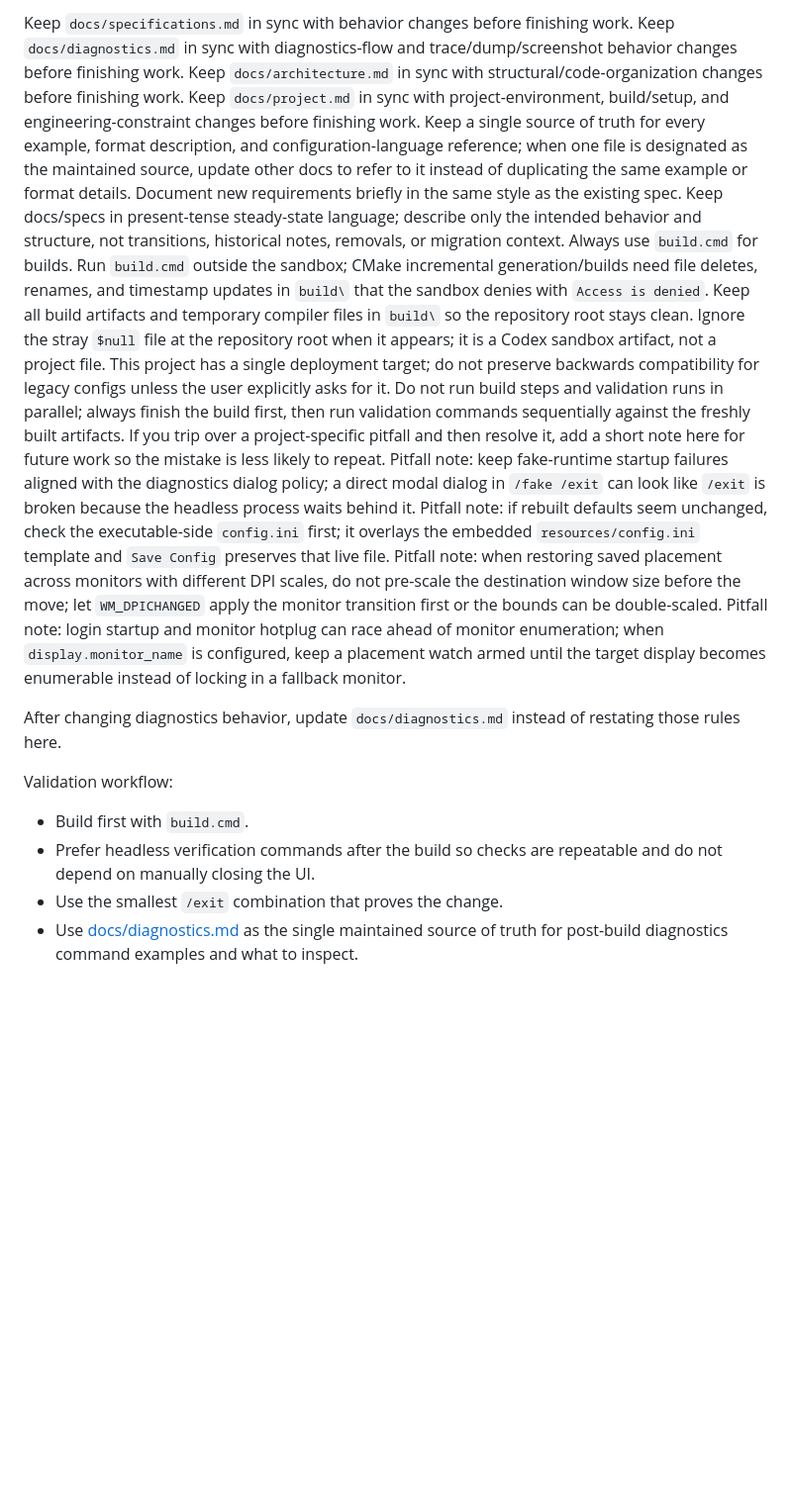
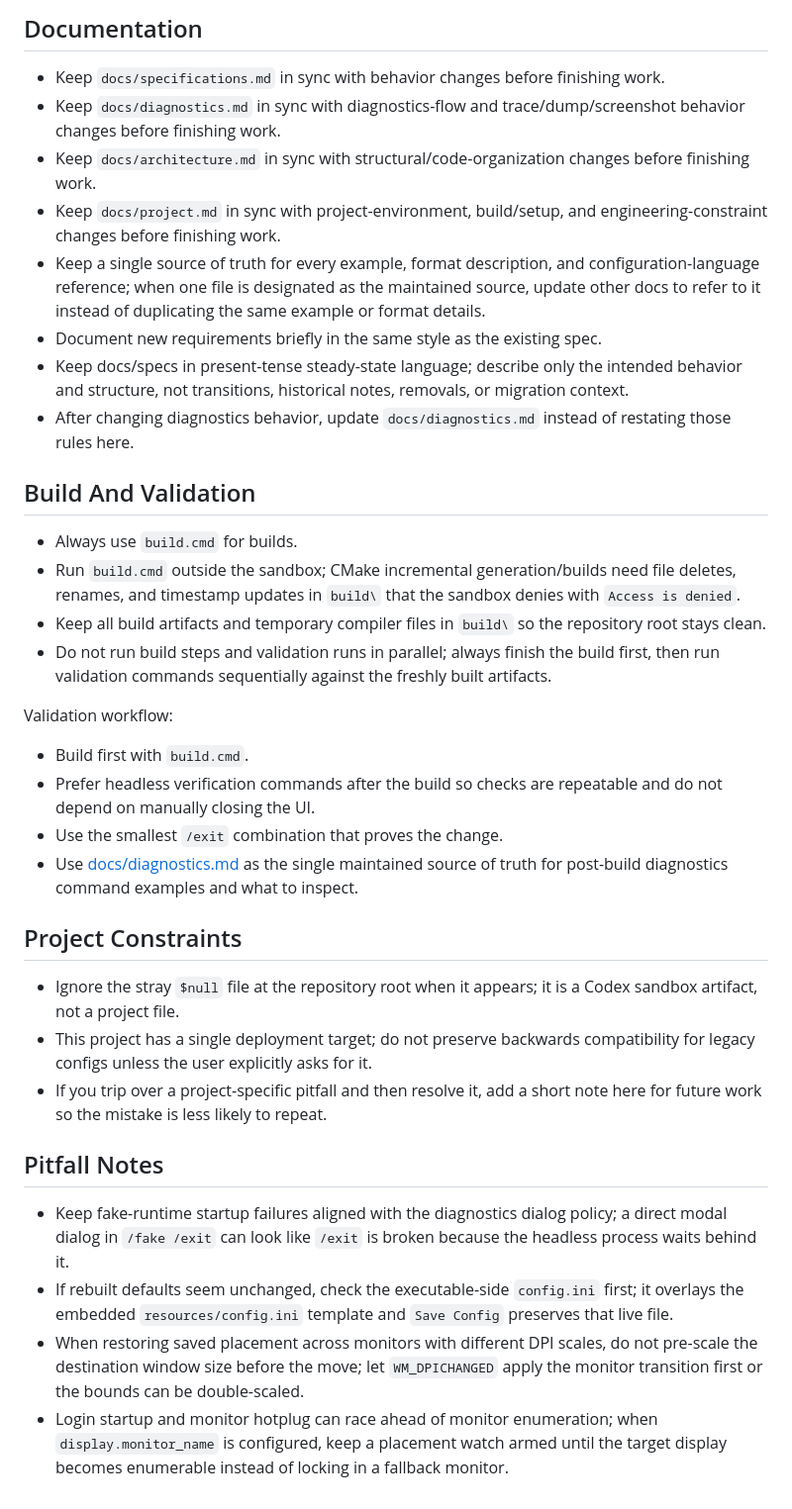
Before and after one commit to elizarov/SystemTelemetry, a Markdown page: AGENTS.md, the part around the change. Shown at 99% size. Rendered like a GitHub page; blank space fills up the shorter version.

Commit message:
Sturctured agents.md too

```diff
--- a/AGENTS.md
+++ b/AGENTS.md
@@ -1,26 +1,37 @@
-Keep `docs/specifications.md` in sync with behavior changes before finishing work.
-Keep `docs/diagnostics.md` in sync with diagnostics-flow and trace/dump/screenshot behavior changes before finishing work.
-Keep `docs/architecture.md` in sync with structural/code-organization changes before finishing work.
-Keep `docs/project.md` in sync with project-environment, build/setup, and engineering-constraint changes before finishing work.
-Keep a single source of truth for every example, format description, and configuration-language reference; when one file is designated as the maintained source, update other docs to refer to it instead of duplicating the same example or format details.
-Document new requirements briefly in the same style as the existing spec.
-Keep docs/specs in present-tense steady-state language; describe only the intended behavior and structure, not transitions, historical notes, removals, or migration context.
-Always use `build.cmd` for builds.
-Run `build.cmd` outside the sandbox; CMake incremental generation/builds need file deletes, renames, and timestamp updates in `build\` that the sandbox denies with `Access is denied`.
-Keep all build artifacts and temporary compiler files in `build\` so the repository root stays clean.
-Ignore the stray `$null` file at the repository root when it appears; it is a Codex sandbox artifact, not a project file.
-This project has a single deployment target; do not preserve backwards compatibility for legacy configs unless the user explicitly asks for it.
-Do not run build steps and validation runs in parallel; always finish the build first, then run validation commands sequentially against the freshly built artifacts.
-If you trip over a project-specific pitfall and then resolve it, add a short note here for future work so the mistake is less likely to repeat.
-Pitfall note: keep fake-runtime startup failures aligned with the diagnostics dialog policy; a direct modal dialog in `/fake /exit` can look like `/exit` is broken because the headless process waits behind it.
-Pitfall note: if rebuilt defaults seem unchanged, check the executable-side `config.ini` first; it overlays the embedded `resources/config.ini` template and `Save Config` preserves that live file.
-Pitfall note: when restoring saved placement across monitors with different DPI scales, do not pre-scale the destination window size before the move; let `WM_DPICHANGED` apply the monitor transition first or the bounds can be double-scaled.
-Pitfall note: login startup and monitor hotplug can race ahead of monitor enumeration; when `display.monitor_name` is configured, keep a placement watch armed until the target display becomes enumerable instead of locking in a fallback monitor.
+## Documentation
 
-After changing diagnostics behavior, update `docs/diagnostics.md` instead of restating those rules here.
+- Keep `docs/specifications.md` in sync with behavior changes before finishing work.
+- Keep `docs/diagnostics.md` in sync with diagnostics-flow and trace/dump/screenshot behavior changes before finishing work.
+- Keep `docs/architecture.md` in sync with structural/code-organization changes before finishing work.
+- Keep `docs/project.md` in sync with project-environment, build/setup, and engineering-constraint changes before finishing work.
+- Keep a single source of truth for every example, format description, and configuration-language reference; when one file is designated as the maintained source, update other docs to refer to it instead of duplicating the same example or format details.
+- Document new requirements briefly in the same style as the existing spec.
+- Keep docs/specs in present-tense steady-state language; describe only the intended behavior and structure, not transitions, historical notes, removals, or migration context.
+- After changing diagnostics behavior, update `docs/diagnostics.md` instead of restating those rules here.
+
+## Build And Validation
+
+- Always use `build.cmd` for builds.
+- Run `build.cmd` outside the sandbox; CMake incremental generation/builds need file deletes, renames, and timestamp updates in `build\` that the sandbox denies with `Access is denied`.
+- Keep all build artifacts and temporary compiler files in `build\` so the repository root stays clean.
+- Do not run build steps and validation runs in parallel; always finish the build first, then run validation commands sequentially against the freshly built artifacts.
 
 Validation workflow:
+
 - Build first with `build.cmd`.
 - Prefer headless verification commands after the build so checks are repeatable and do not depend on manually closing the UI.
 - Use the smallest `/exit` combination that proves the change.
 - Use [docs/diagnostics.md](docs/diagnostics.md) as the single maintained source of truth for post-build diagnostics command examples and what to inspect.
+
+## Project Constraints
+
+- Ignore the stray `$null` file at the repository root when it appears; it is a Codex sandbox artifact, not a project file.
+- This project has a single deployment target; do not preserve backwards compatibility for legacy configs unless the user explicitly asks for it.
+- If you trip over a project-specific pitfall and then resolve it, add a short note here for future work so the mistake is less likely to repeat.
+
+## Pitfall Notes
+
+- Keep fake-runtime startup failures aligned with the diagnostics dialog policy; a direct modal dialog in `/fake /exit` can look like `/exit` is broken because the headless process waits behind it.
+- If rebuilt defaults seem unchanged, check the executable-side `config.ini` first; it overlays the embedded `resources/config.ini` template and `Save Config` preserves that live file.
+- When restoring saved placement across monitors with different DPI scales, do not pre-scale the destination window size before the move; let `WM_DPICHANGED` apply the monitor transition first or the bounds can be double-scaled.
+- Login startup and monitor hotplug can race ahead of monitor enumeration; when `display.monitor_name` is configured, keep a placement watch armed until the target display becomes enumerable instead of locking in a fallback monitor.
```
